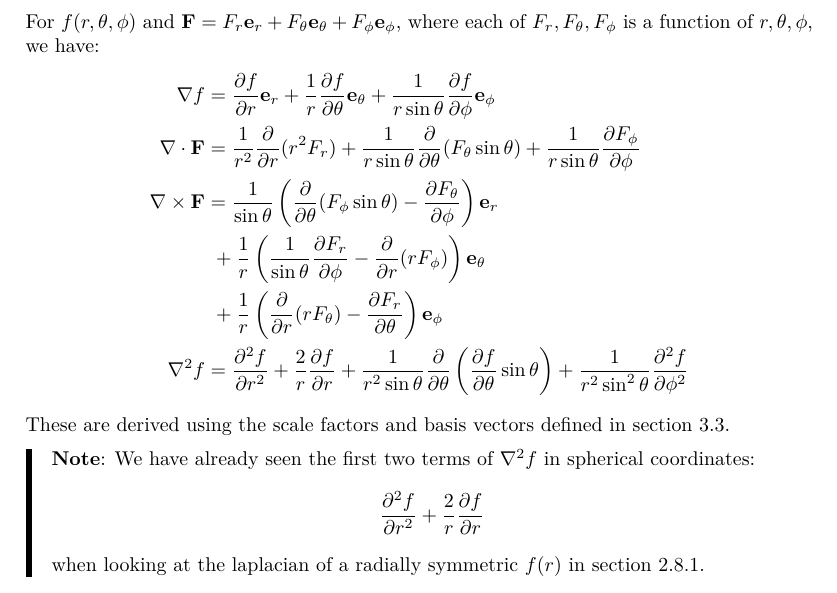
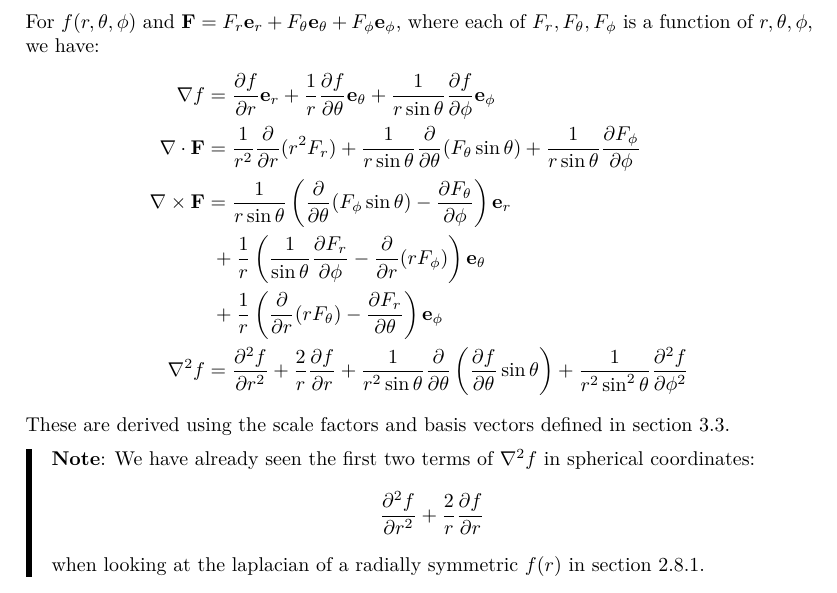
Before and after one commit to ras257/cam-notes, a LaTeX document (IA/lent/VectorCalculus/main.tex, which reads IA/lent/VectorCalculus/chapters/3-OrthogonalCurvilinear.tex): part of page 27 of 38, cut so that both start at the same text. Compiled offline with pdfLaTeX.

Commit message:
Fix typo in VC

```diff
--- a/IA/lent/VectorCalculus/chapters/3-OrthogonalCurvilinear.tex
+++ b/IA/lent/VectorCalculus/chapters/3-OrthogonalCurvilinear.tex
@@ -341,7 +341,7 @@ For $f(r, \theta, \phi)$ and $\vec{F} = F_r \vec{e}_r + F_\theta \vec{e}_\theta
 \begin{align*}
   \nabla f &= \pderiv{f}{r} \vec{e}_r + \frac{1}{r} \pderiv{f}{\theta} \vec{e}_\theta + \frac{1}{r \sin \theta} \pderiv{f}{\phi} \vec{e}_\phi \\
   \nabla \cdot \vec{F} &= \frac{1}{r^2} \pderiv{}{r}(r^2 F_r) + \frac{1}{r \sin \theta} \pderiv{}{\theta}(F_\theta \sin \theta) + \frac{1}{r \sin \theta} \pderiv{F_\phi}{\phi} \\
-  \nabla \times \vec{F} &= \frac{1}{\sin \theta} \left(\pderiv{}{\theta}(F_\phi \sin \theta) - \pderiv{F_\theta}{\phi}\right)\vec{e}_r \\
+  \nabla \times \vec{F} &= \frac{1}{r \sin \theta} \left(\pderiv{}{\theta}(F_\phi \sin \theta) - \pderiv{F_\theta}{\phi}\right)\vec{e}_r \\
                         &\ + \frac{1}{r}\left(\frac{1}{\sin \theta} \pderiv{F_r}{\phi} - \pderiv{}{r}(rF_\phi)\right) \vec{e}_\theta \\
                         &\ + \frac{1}{r}\left(\pderiv{}{r}(r F_\theta) - \pderiv{F_r}{\theta}\right) \vec{e}_\phi \\
   \nabla^2 f &= \pderiv[2]{f}{r} + \frac{2}{r} \pderiv{f}{r} + \frac{1}{r^2 \sin \theta} \pderiv{}{\theta}\left(\pderiv{f}{\theta} \sin \theta\right) + \frac{1}{r^2 \sin^2 \theta} \pderiv[2]{f}{\phi}
```
